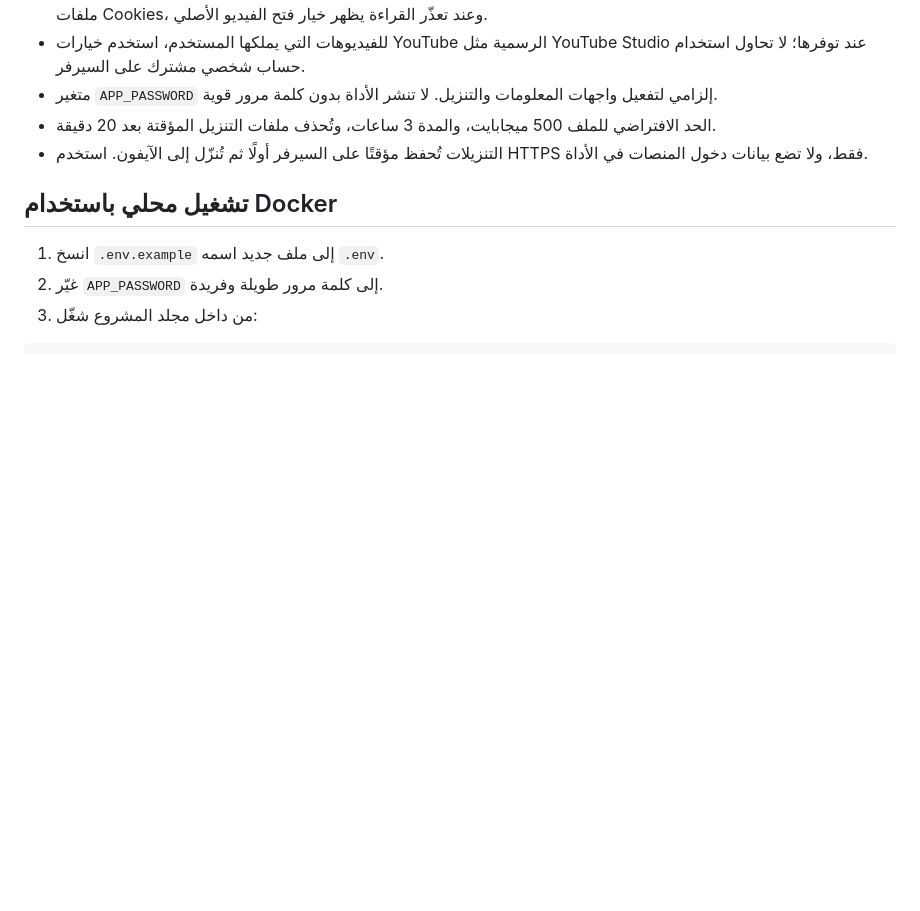
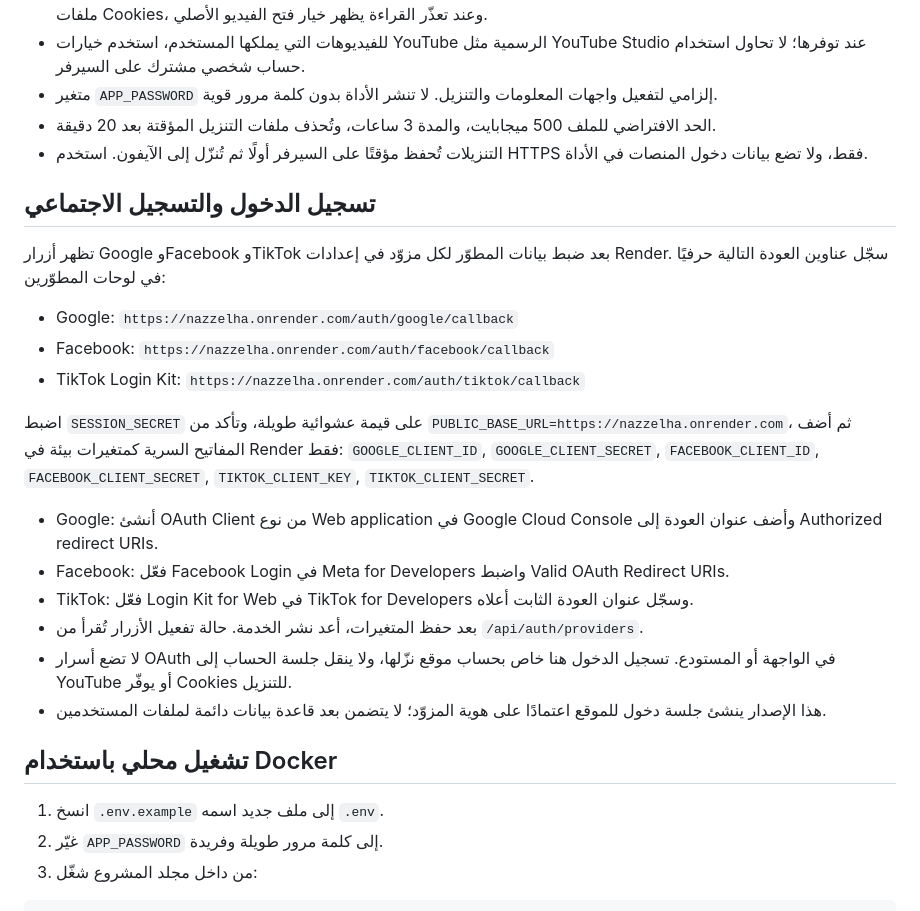
Before and after one commit to BABA2284/nazzelha, a Markdown page: README_AR.md, the part around the change. Drawn GitHub-style; blank space fills up the shorter version.

Commit message:
Document social OAuth provider setup

```diff
--- a/README_AR.md
+++ b/README_AR.md
@@ -13,6 +13,23 @@
 - متغير `APP_PASSWORD` إلزامي لتفعيل واجهات المعلومات والتنزيل. لا تنشر الأداة بدون كلمة مرور قوية.
 - الحد الافتراضي للملف 500 ميجابايت، والمدة 3 ساعات، وتُحذف ملفات التنزيل المؤقتة بعد 20 دقيقة.
 - التنزيلات تُحفظ مؤقتًا على السيرفر أولًا ثم تُنزّل إلى الآيفون. استخدم HTTPS فقط، ولا تضع بيانات دخول المنصات في الأداة.
+
+## تسجيل الدخول والتسجيل الاجتماعي
+
+تظهر أزرار Google وFacebook وTikTok بعد ضبط بيانات المطوّر لكل مزوّد في إعدادات Render. سجّل عناوين العودة التالية حرفيًا في لوحات المطوّرين:
+
+- Google: `https://nazzelha.onrender.com/auth/google/callback`
+- Facebook: `https://nazzelha.onrender.com/auth/facebook/callback`
+- TikTok Login Kit: `https://nazzelha.onrender.com/auth/tiktok/callback`
+
+اضبط `SESSION_SECRET` على قيمة عشوائية طويلة، وتأكد من `PUBLIC_BASE_URL=https://nazzelha.onrender.com`، ثم أضف المفاتيح السرية كمتغيرات بيئة في Render فقط: `GOOGLE_CLIENT_ID`, `GOOGLE_CLIENT_SECRET`, `FACEBOOK_CLIENT_ID`, `FACEBOOK_CLIENT_SECRET`, `TIKTOK_CLIENT_KEY`, `TIKTOK_CLIENT_SECRET`.
+
+- Google: أنشئ OAuth Client من نوع Web application في Google Cloud Console وأضف عنوان العودة إلى Authorized redirect URIs.
+- Facebook: فعّل Facebook Login في Meta for Developers واضبط Valid OAuth Redirect URIs.
+- TikTok: فعّل Login Kit for Web في TikTok for Developers وسجّل عنوان العودة الثابت أعلاه.
+- بعد حفظ المتغيرات، أعد نشر الخدمة. حالة تفعيل الأزرار تُقرأ من `/api/auth/providers`.
+- لا تضع أسرار OAuth في الواجهة أو المستودع. تسجيل الدخول هنا خاص بحساب موقع نزّلها، ولا ينقل جلسة الحساب إلى YouTube أو يوفّر Cookies للتنزيل.
+- هذا الإصدار ينشئ جلسة دخول للموقع اعتمادًا على هوية المزوّد؛ لا يتضمن بعد قاعدة بيانات دائمة لملفات المستخدمين.
 
 ## تشغيل محلي باستخدام Docker
 
```
